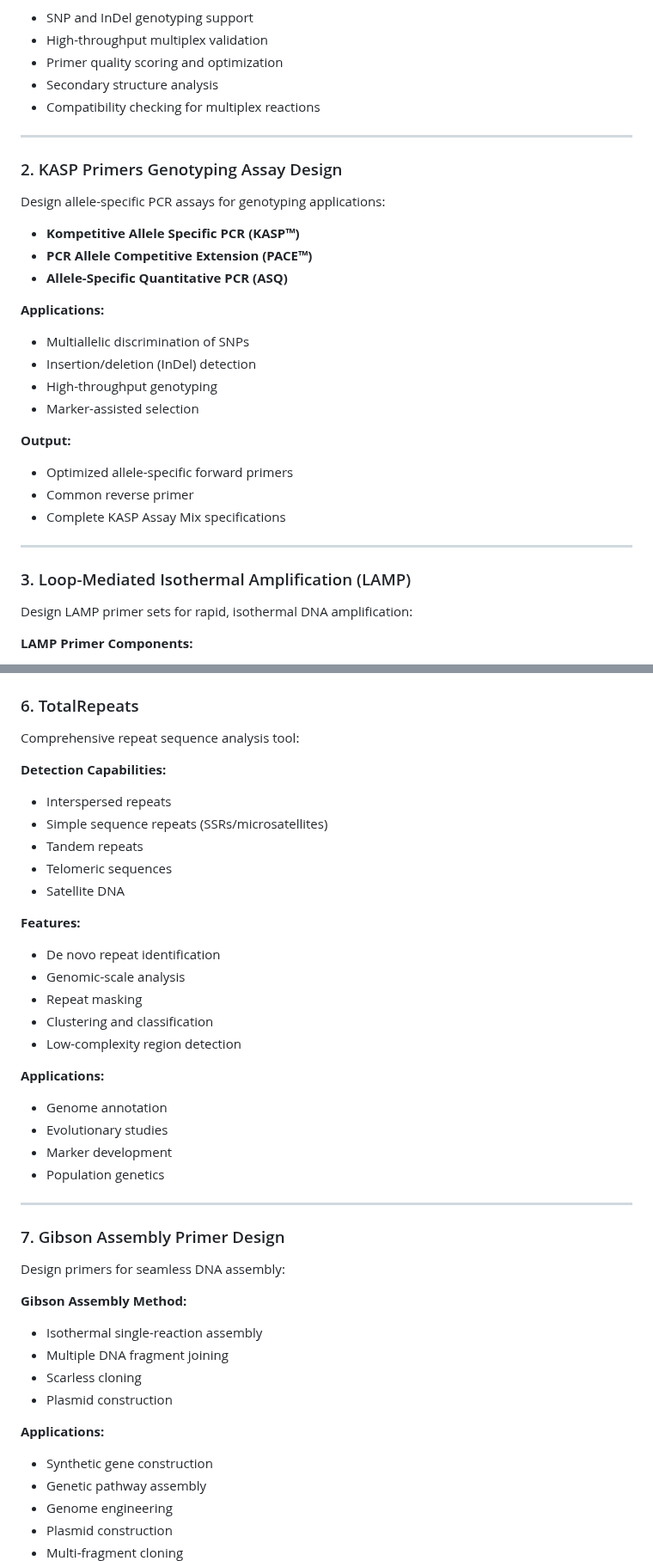
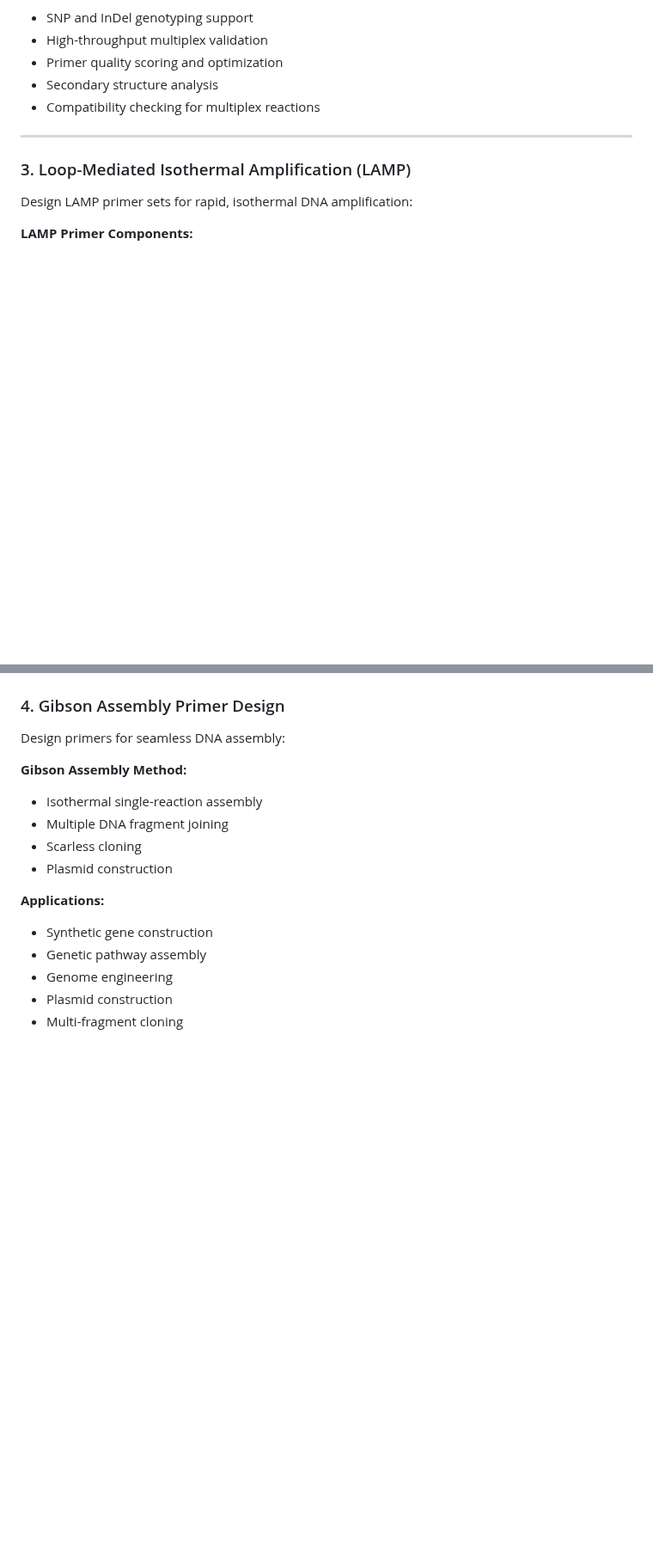
Before and after one commit to rkalendar/PCRtools, a Markdown page: README.md, 2 parts joined by grey strips. Shown at 86% size. GitHub-like rendering; blank space fills up the shorter version.

```diff
--- a/README.md
+++ b/README.md
@@ -89,27 +84,6 @@ Design primers for a comprehensive range of PCR applications:
 
 ---
 
-### 2. KASP Primers Genotyping Assay Design
-
-Design allele-specific PCR assays for genotyping applications:
-
-- **Kompetitive Allele Specific PCR (KASP™)**
-- **PCR Allele Competitive Extension (PACE™)**
-- **Allele-Specific Quantitative PCR (ASQ)**
-
-**Applications:**
-- Multiallelic discrimination of SNPs
-- Insertion/deletion (InDel) detection
-- High-throughput genotyping
-- Marker-assisted selection
-
-**Output:**
-- Optimized allele-specific forward primers
-- Common reverse primer
-- Complete KASP Assay Mix specifications
-
----
-
 ### 3. Loop-Mediated Isothermal Amplification (LAMP)
 
 Design LAMP primer sets for rapid, isothermal DNA amplification:
@@ -183,30 +107,4 @@ Virtual PCR tool for computational primer validation:
-### 6. TotalRepeats
-
-Comprehensive repeat sequence analysis tool:
-
-**Detection Capabilities:**
-- Interspersed repeats
-- Simple sequence repeats (SSRs/microsatellites)
-- Tandem repeats
-- Telomeric sequences
-- Satellite DNA
-
-**Features:**
-- De novo repeat identification
-- Genomic-scale analysis
-- Repeat masking
-- Clustering and classification
-- Low-complexity region detection
-
-**Applications:**
-- Genome annotation
-- Evolutionary studies
-- Marker development
-- Population genetics
-
----
-
-### 7. Gibson Assembly Primer Design
+### 4. Gibson Assembly Primer Design
 
 Design primers for seamless DNA assembly:
 
```
Also changed, not shown: other parts of README.md (+2 -72 lines).
